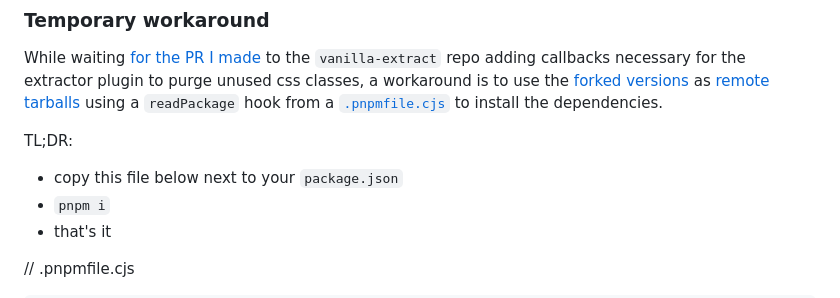
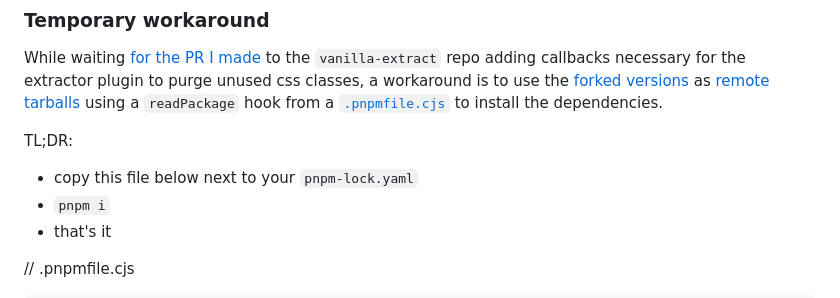
Before and after one commit to astahmer/box-extractor, a Markdown page: README.md, the part around the change. Drawn GitHub-style.

Commit message:
docs: fix instruction for pnpmfile

```diff
--- a/README.md
+++ b/README.md
@@ -105,7 +105,7 @@ While waiting [for the PR I made](https://github.com/vanilla-extract-css/vanilla
 
 TL;DR:
 
--   copy this file below next to your `package.json`
+-   copy this file below next to your `pnpm-lock.yaml`
 -   `pnpm i`
 -   that's it
 
```
